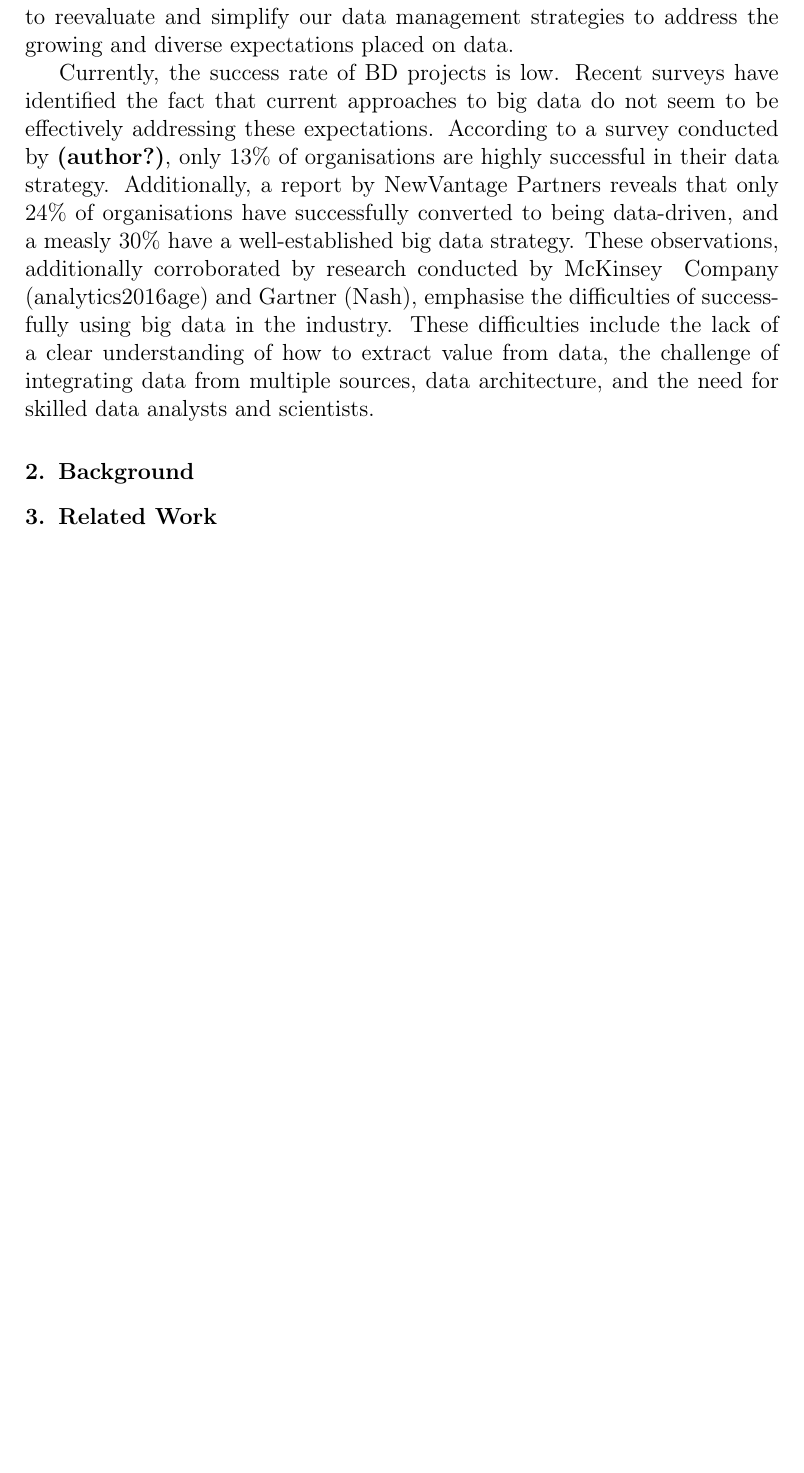
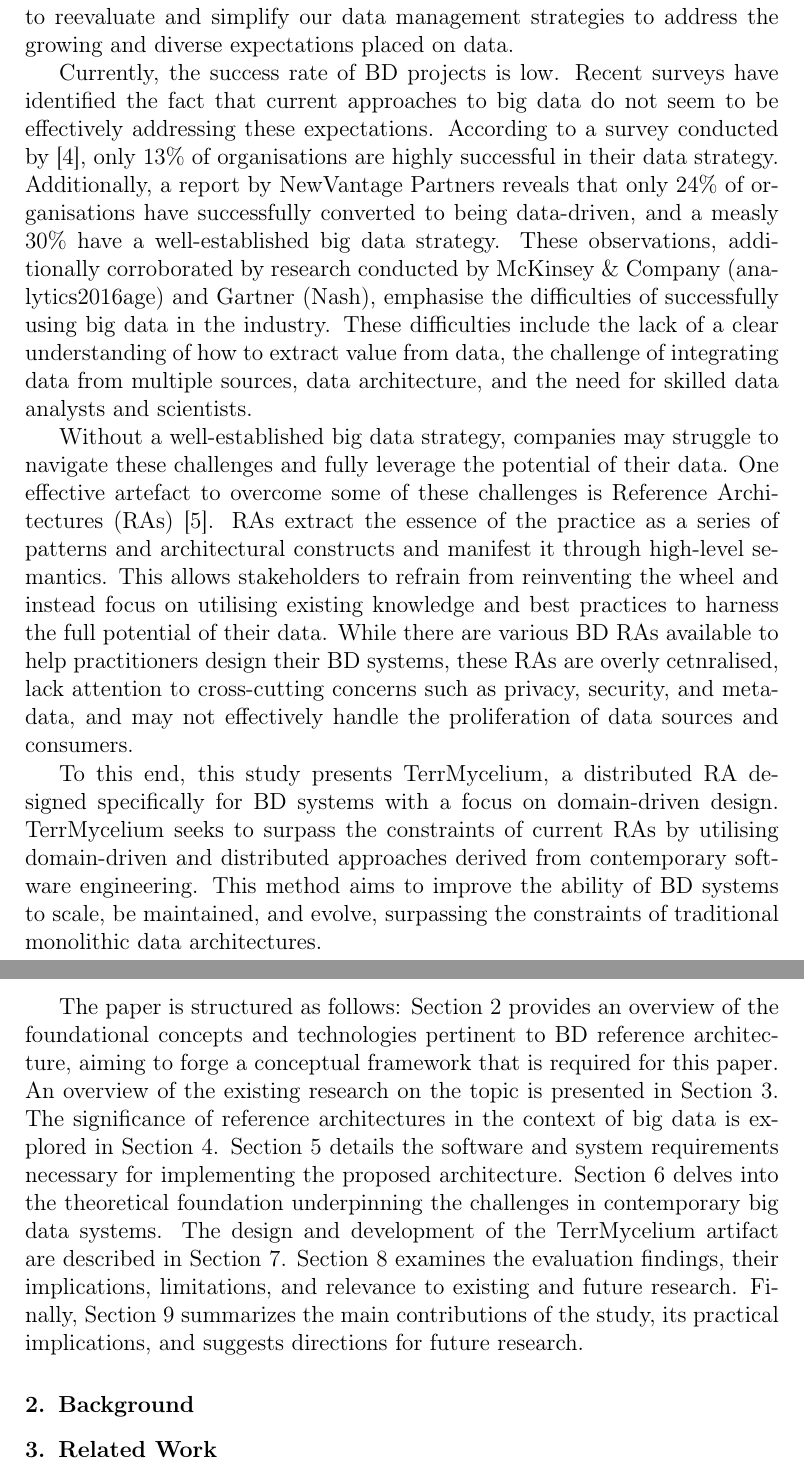
Before and after one commit to Polyhistor/Terramycelium, a LaTeX paper (main.tex): part of page 3 of 4 before the commit and two parts of pages 3 and 4 of 5 after it, the two joined at a grey line, cut so that both start at the same text, the shorter picture padded with empty space. Compiled offline with pdfLaTeX.

Commit message:
finished the introduction section

```diff
--- a/main.tex
+++ b/main.tex
@@ -156,7 +156,14 @@ The advent of the internet and widespread use of digital devices have sparked a
 
 Data needs have dramatically evolved, transitioning from basic business intelligence (BI) functions, like generating reports for risk management and compliance, to incorporating machine learning across various organisational facets \cite{ataei2023towards}. These range from product design with automated assistants to personalised customer service and optimised operations.  Also, as machine learning becomes more popular, application development needs to change from rule-based, deterministic models to more flexible, probabilistic models that can handle a wider range of outcomes and need to be improved all the time with access to the newest data. This evolution underscores the need to reevaluate and simplify our data management strategies to address the growing and diverse expectations placed on data.
 
-Currently, the success rate of BD projects is low. Recent surveys have identified the fact that current approaches to big data do not seem to be effectively addressing these expectations. According to a survey conducted by \citeauthor{DataBricksSurvey}, only 13\% of organisations are highly successful in their data strategy. Additionally, a report by NewVantage Partners reveals that only 24\% of organisations have successfully converted to being data-driven, and a measly 30\% have a well-established big data strategy. These observations, additionally corroborated by research conducted by McKinsey & Company (analytics2016age) and Gartner (Nash), emphasise the difficulties of successfully using big data in the industry. These difficulties include the lack of a clear understanding of how to extract value from data, the challenge of integrating data from multiple sources, data architecture, and the need for skilled data analysts and scientists.
+Currently, the success rate of BD projects is low. Recent surveys have identified the fact that current approaches to big data do not seem to be effectively addressing these expectations. According to a survey conducted by \cite{DataBricksSurvey}, only 13\% of organisations are highly successful in their data strategy. Additionally, a report by NewVantage Partners reveals that only 24\% of organisations have successfully converted to being data-driven, and a measly 30\% have a well-established big data strategy. These observations, additionally corroborated by research conducted by McKinsey \& Company (analytics2016age) and Gartner (Nash), emphasise the difficulties of successfully using big data in the industry. These difficulties include the lack of a clear understanding of how to extract value from data, the challenge of integrating data from multiple sources, data architecture, and the need for skilled data analysts and scientists.
+
+Without a well-established big data strategy, companies may struggle to navigate these challenges and fully leverage the potential of their data. One effective artefact to overcome some of these challenges is Reference Architectures (RAs) \cite{Cloutier2010}. RAs extract the essence of the practice as a series of patterns and architectural constructs and manifest it through high-level semantics. This allows stakeholders to refrain from reinventing the wheel and instead focus on utilising existing knowledge and best practices to harness the full potential of their data. While there are various BD RAs available to help practitioners design their BD systems, these RAs are overly cetnralised, lack attention to cross-cutting concerns such as privacy, security, and metadata, and may not effectively handle the proliferation of data sources and consumers.
+
+To this end, this study presents TerrMycelium, a distributed RA designed specifically for BD systems with a focus on domain-driven design. TerrMycelium seeks to surpass the constraints of current RAs by utilising domain-driven and distributed approaches derived from contemporary software engineering. This method aims to improve the ability of BD systems to scale, be maintained, and evolve, surpassing the constraints of traditional monolithic data architectures.
+
+The paper is structured as follows: Section~\ref{sec:background} provides an overview of the foundational concepts and technologies pertinent to BD reference architecture, aiming to forge a conceptual framework that is required for this paper. An overview of the existing research on the topic is presented in Section~\ref{sec:related_work}. The significance of reference architectures in the context of big data is explored in Section~\ref{sec:why_reference_architectures}. Section~\ref{sec:software_and_system_requirements} details the software and system requirements necessary for implementing the proposed architecture. Section~\ref{sec:theory} delves into the theoretical foundation underpinning the challenges in contemporary big data systems. The design and development of the TerrMycelium artifact are described in Section~\ref{sec:artifact}. Section~\ref{sec:discussion} examines the evaluation findings, their implications, limitations, and relevance to existing and future research. Finally, Section~\ref{sec:conclusion} summarizes the main contributions of the study, its practical implications, and suggests directions for future research.
+
 
 \section{Background}
 \label{sec:background}
```
Also changed, not shown: main.bbl (added), main.pdf, main.tex (13 more changed lines), 6 other files.
